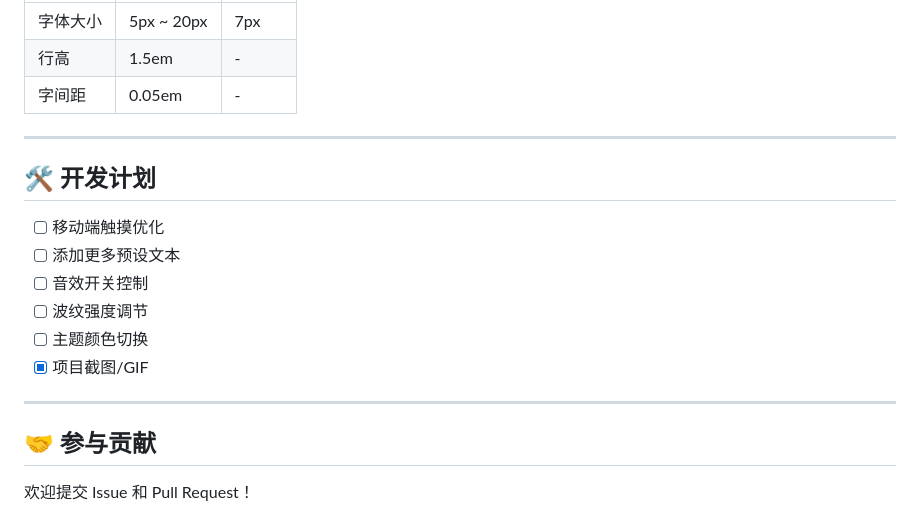
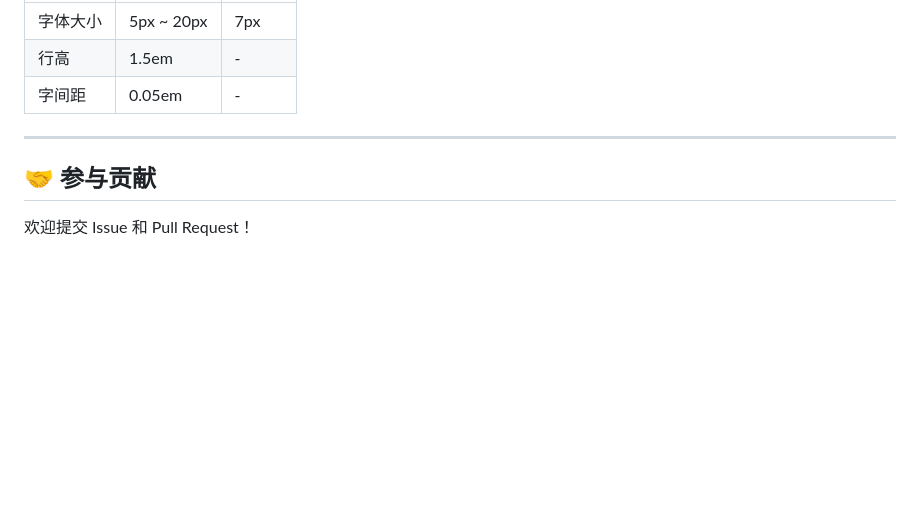
Before and after one commit to waw666waw666/pretext-ripple, a Markdown page: README.md, the part around the change. Rendered like a GitHub page; blank space fills up the shorter version.

Commit message:
docs: 删除开发计划板块

```diff
--- a/README.md
+++ b/README.md
@@ -152,17 +152,6 @@ src/
 
 ---
 
-## 🛠️ 开发计划
-
-- [ ] 移动端触摸优化
-- [ ] 添加更多预设文本
-- [ ] 音效开关控制
-- [ ] 波纹强度调节
-- [ ] 主题颜色切换
-- [x] 项目截图/GIF
-
----
-
 ## 🤝 参与贡献
 
 欢迎提交 Issue 和 Pull Request！
```
